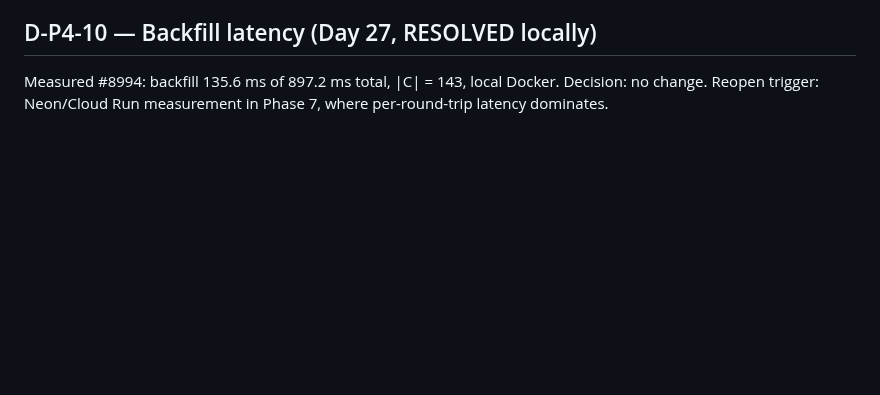
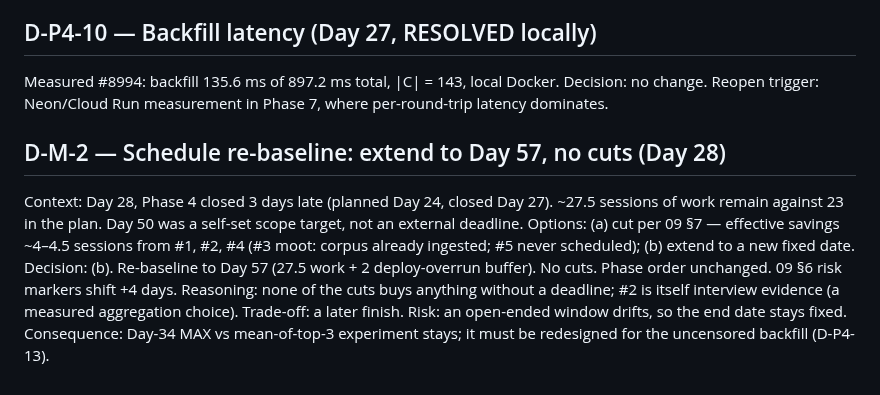
Before and after one commit to harshiltewari2004/pr-review-assistant, a Markdown page: DECISIONS.md, the part around the change. GitHub-like rendering; blank space fills up the shorter version.

Commit message:
Day 28 ledger: D-M-2 re-baseline to Day 57, no cuts

```diff
--- a/DECISIONS.md
+++ b/DECISIONS.md
@@ -1531,3 +1531,19 @@ time per connection); pooling deferred to D-P3-2.
 Measured #8994: backfill 135.6 ms of 897.2 ms total, |C| = 143, local Docker.
 Decision: no change. Reopen trigger: Neon/Cloud Run measurement in Phase 7,
 where per-round-trip latency dominates.
+
+## D-M-2 — Schedule re-baseline: extend to Day 57, no cuts (Day 28)
+Context: Day 28, Phase 4 closed 3 days late (planned Day 24, closed Day 27).
+~27.5 sessions of work remain against 23 in the plan. Day 50 was a
+self-set scope target, not an external deadline.
+Options: (a) cut per 09 §7 — effective savings ~4–4.5 sessions from #1,
+#2, #4 (#3 moot: corpus already ingested; #5 never scheduled);
+(b) extend to a new fixed date.
+Decision: (b). Re-baseline to Day 57 (27.5 work + 2 deploy-overrun
+buffer). No cuts. Phase order unchanged. 09 §6 risk markers shift +4 days.
+Reasoning: none of the cuts buys anything without a deadline; #2 is
+itself interview evidence (a measured aggregation choice).
+Trade-off: a later finish. Risk: an open-ended window drifts, so the
+end date stays fixed.
+Consequence: Day-34 MAX vs mean-of-top-3 experiment stays; it must be
+redesigned for the uncensored backfill (D-P4-13).
```
